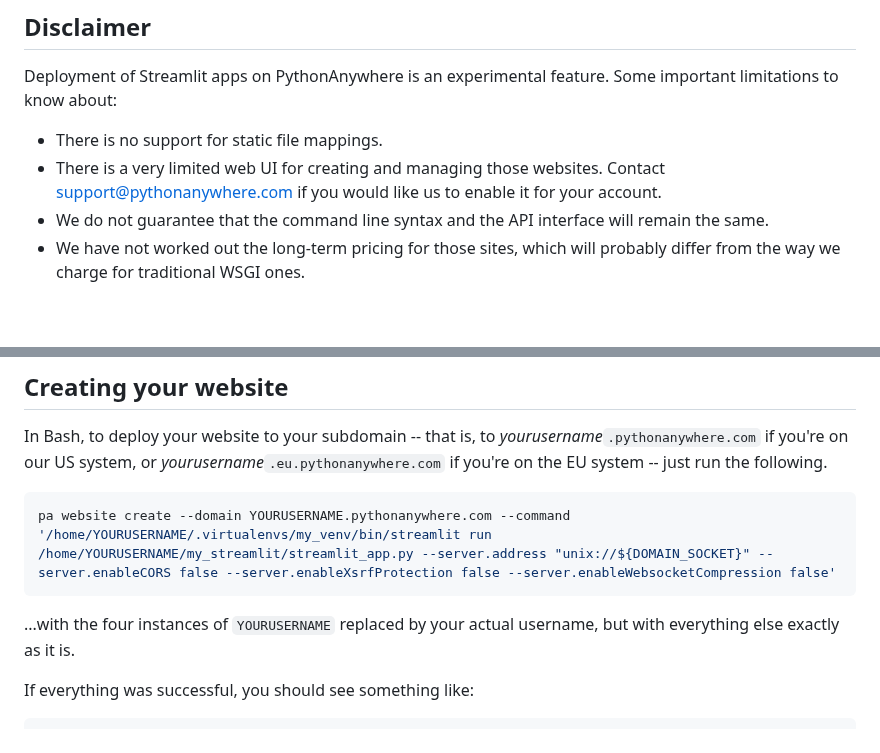
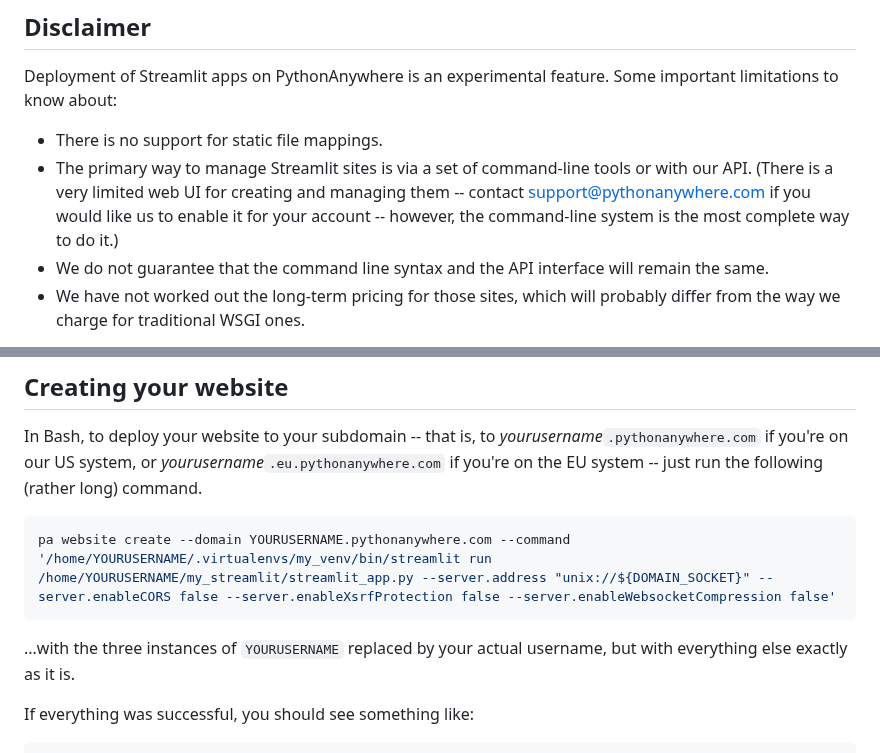
Before and after one commit to pythonanywhere/help_pages, a Markdown page: articles/Streamlit.md, 2 parts joined by grey strips. Drawn GitHub-style; blank space fills up the shorter version.

Commit message:
More reread tweaks. by: Giles

````diff
--- a/articles/Streamlit.md
+++ b/articles/Streamlit.md
@@ -17,8 +17,10 @@ Deployment of Streamlit apps on PythonAnywhere is an
 experimental feature.  Some important limitations to know about:
 
  * There is no support for static file mappings.
- * There is a very limited web UI for creating and managing those websites.
-   Contact [support@pythonanywhere.com](mailto:support@pythonanywhere.com) if you would like us to enable it for your account.
+ * The primary way to manage Streamlit sites is via a set of command-line tools or with
+   our API.  (There is a very limited web UI for creating and managing them --
+   contact [support@pythonanywhere.com](mailto:support@pythonanywhere.com) if you would like us to enable it for your account --
+   however, the command-line system is the most complete way to do it.)
  * We do not guarantee that the command line syntax and the API interface will remain the same.
  * We have not worked out the long-term pricing for those sites, which will
    probably differ from the way we charge for traditional WSGI ones.
@@ -95,14 +97,14 @@ That's enough setup!  Now you can move on to [creating your website](#creating-y
 In Bash, to deploy your website to your subdomain -- that is, to
 *yourusername*`.pythonanywhere.com` if you're on our US system, or
 *yourusername*`.eu.pythonanywhere.com` if you're on the EU system -- just run
-the following.
+the following (rather long) command.
 
 
 ```bash
 pa website create --domain YOURUSERNAME.pythonanywhere.com --command '/home/YOURUSERNAME/.virtualenvs/my_venv/bin/streamlit run /home/YOURUSERNAME/my_streamlit/streamlit_app.py --server.address "unix://${DOMAIN_SOCKET}" --server.enableCORS false --server.enableXsrfProtection false --server.enableWebsocketCompression false'
 ```
 
-...with the four instances of `YOURUSERNAME` replaced by your actual username, but with everything else
+...with the three instances of `YOURUSERNAME` replaced by your actual username, but with everything else
 exactly as it is.
 
 If everything was successful, you should see something like:
````
Also changed, not shown: other parts of articles/Streamlit.md (+4 -4 lines).
